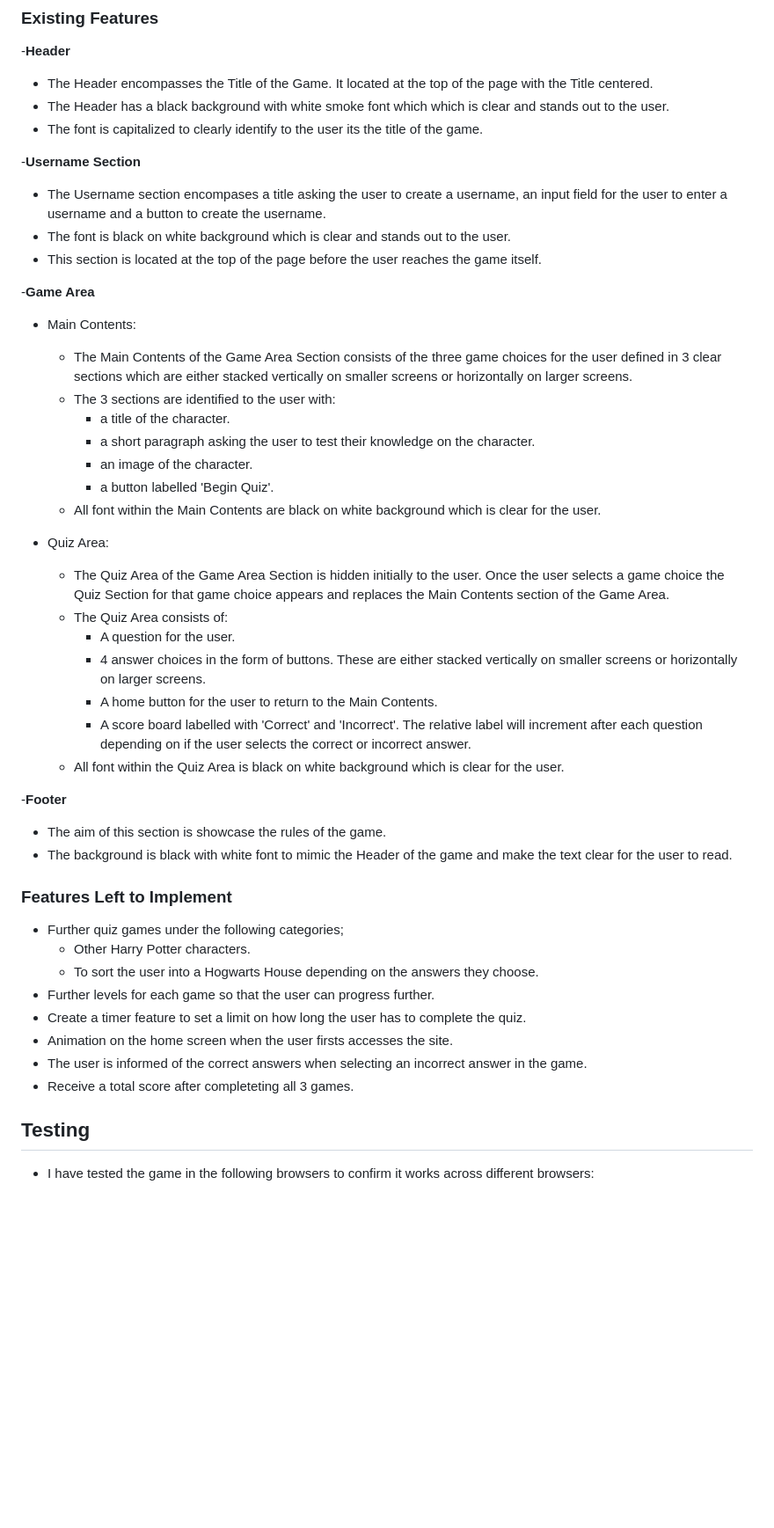
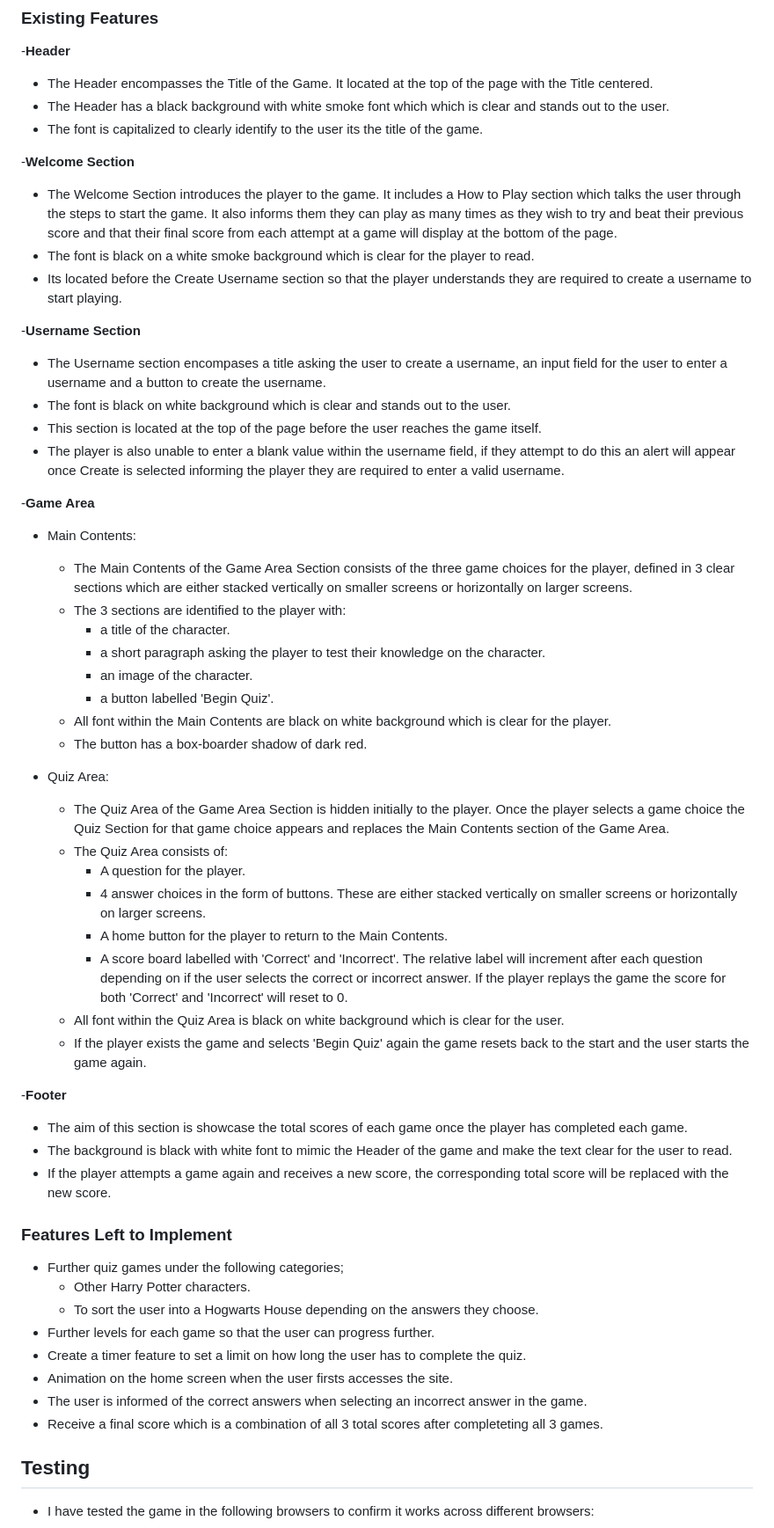
Before and after one commit to cgalpin92/project2-potterquiz, a Markdown page: README.md, the part around the change printed below. Shown: that part at 88% size. Drawn GitHub-style; blank space fills up the shorter version.

Commit message:
added to external features and testing sections within README file

```diff
--- a/README.md
+++ b/README.md
@@ -35,37 +35,47 @@
   - The Header has a black background with white smoke font which which is clear and stands out to the user.
   - The font is capitalized to clearly identify to the user its the title of the game.
 
+-__Welcome Section__
+
+  - The Welcome Section introduces the player to the game. It includes a How to Play section which talks the user through the steps to start the game. It also informs them they can play as many times as they wish to try and beat their previous score and that their final score from each attempt at a game will display at the bottom of the page.
+  - The font is black on a white smoke background which is clear for the player to read.
+  - Its located before the Create Username section so that the player understands they are required to create a username to start playing.
+
 -__Username Section__
 
  - The Username section encompases a title asking the user to create a username, an input field for the user to enter a username and a button to create the username.
  - The font is black on white background which is clear and stands out to the user.
  - This section is located at the top of the page before the user reaches the game itself.
+ - The player is also unable to enter a blank value within the username field, if they attempt to do this an alert will appear once Create is selected informing the player they are required to enter a valid username.
 
 -__Game Area__
 
  - Main Contents:
-    - The Main Contents of the Game Area Section consists of the three game choices for the user defined in 3 clear sections which are either stacked vertically on smaller screens or horizontally on larger screens.
-    - The 3 sections are identified to the user with:
+    - The Main Contents of the Game Area Section consists of the three game choices for the player, defined in 3 clear sections which are either stacked vertically on smaller screens or horizontally on larger screens.
+    - The 3 sections are identified to the player with:
       - a title of the character.
-      - a short paragraph asking the user to test their knowledge on the character.
+      - a short paragraph asking the player to test their knowledge on the character.
       - an image of the character.
       - a button labelled 'Begin Quiz'.
-    - All font within the Main Contents are black on white background which is clear for the user.
+    - All font within the Main Contents are black on white background which is clear for the player.
+    - The button has a box-boarder shadow of dark red.
 
   - Quiz Area:
-    - The Quiz Area of the Game Area Section is hidden initially to the user. Once the user selects a game choice the Quiz Section for that game choice appears and replaces the Main Contents section of the Game Area.
+    - The Quiz Area of the Game Area Section is hidden initially to the player. Once the player selects a game choice the Quiz Section for that game choice appears and replaces the Main Contents section of the Game Area.
     - The Quiz Area consists of:
-      - A question for the user.
+      - A question for the player.
       - 4 answer choices in the form of buttons. These are either stacked vertically on smaller screens or horizontally on larger screens.
-      - A home button for the user to return to the Main Contents.
-      - A score board labelled with 'Correct' and 'Incorrect'. The relative label will increment after each question depending on if the user selects the correct or incorrect answer.
+      - A home button for the player to return to the Main Contents.
+      - A score board labelled with 'Correct' and 'Incorrect'. The relative label will increment after each question depending on if the user selects the correct or incorrect answer. If the player replays the game the score for both 'Correct' and 'Incorrect' will reset to 0.
     - All font within the Quiz Area is black on white background which is clear for the user.
+    - If the player exists the game and selects 'Begin Quiz' again the game resets back to the start and the user starts the game again.
 
 
 -__Footer__
 
- - The aim of this section is showcase the rules of the game.
+ - The aim of this section is showcase the total scores of each game once the player has completed each game.
  - The background is black with white font to mimic the Header of the game and make the text clear for the user to read.
+ - If the player attempts a game again and receives a new score, the corresponding total score will be replaced with the new score.
 
 
 ### Features Left to Implement
@@ -77,7 +87,7 @@
   - Create a timer feature to set a limit on how long the user has to complete the quiz.
   - Animation on the home screen when the user firsts accesses the site.
   - The user is informed of the correct answers when selecting an incorrect answer in the game.
-  - Receive a total score after completeting all 3 games.
+  - Receive a final score which is a combination of all 3 total scores after completeting all 3 games.
 
 
 
```
Also changed, not shown: other parts of README.md (+14 -2 lines).
